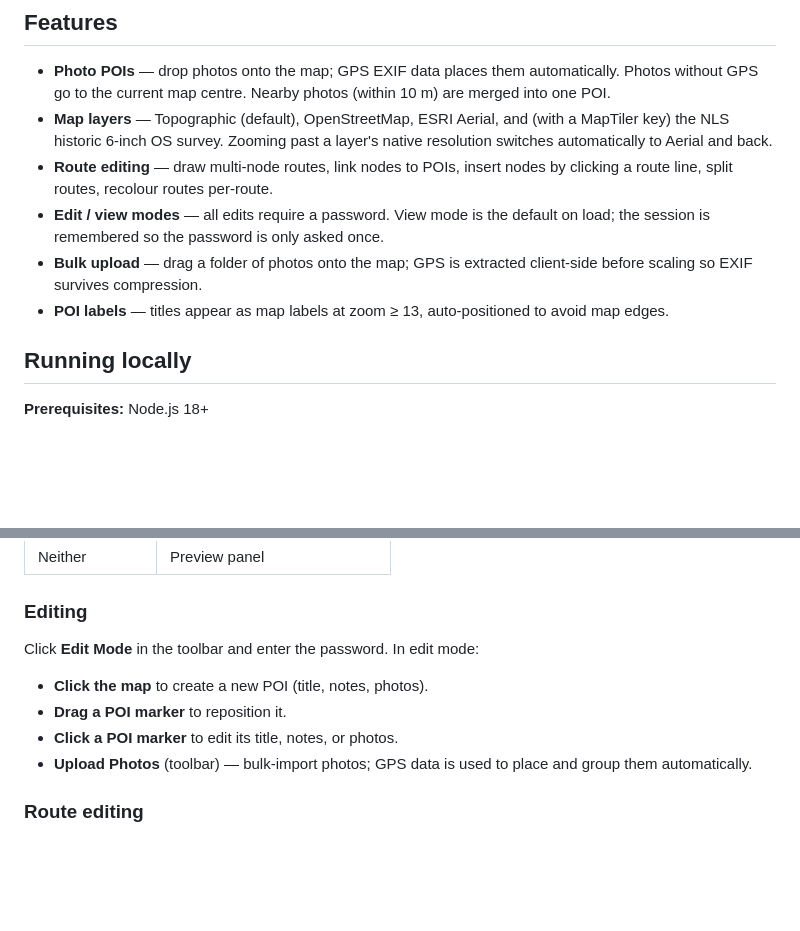
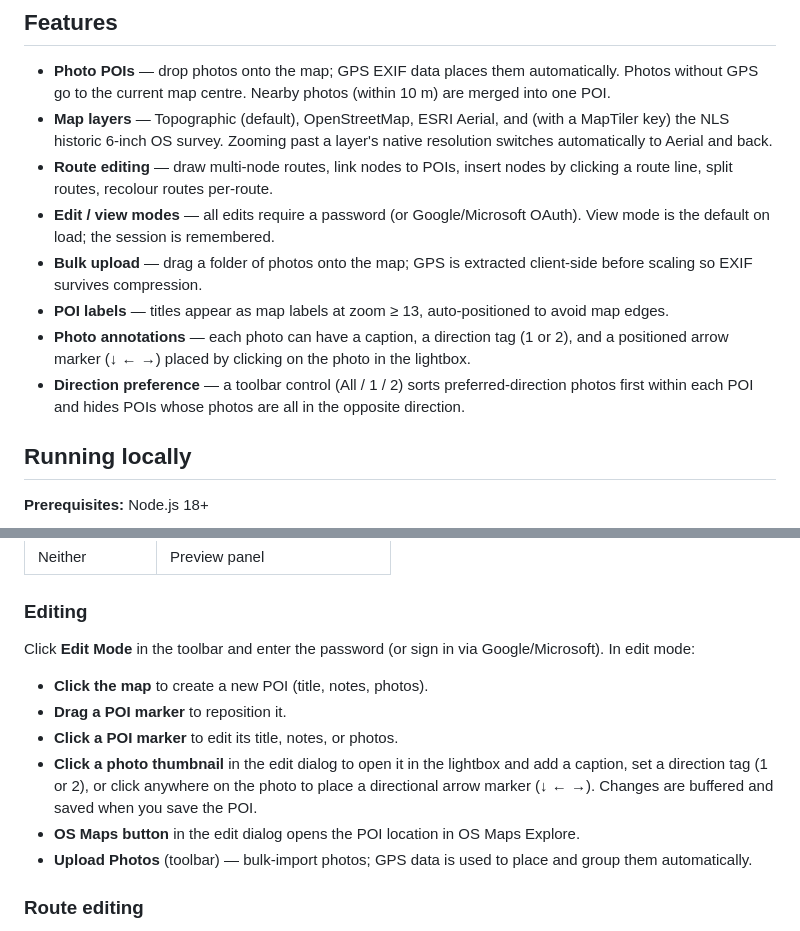
Before and after one commit to alancameronwills/photomap, a Markdown page: README.md, 2 parts joined by grey strips. Drawn GitHub-style; blank space fills up the shorter version.

Commit message:
Update README and CLAUDE.md for photo annotations feature
Co-Authored-By: Claude Sonnet 4.6 <noreply@anthropic.com>

```diff
--- a/README.md
+++ b/README.md
@@ -7,9 +7,11 @@ An interactive map for organising geotagged photos and hand-drawn routes. Photos
 - **Photo POIs** — drop photos onto the map; GPS EXIF data places them automatically. Photos without GPS go to the current map centre. Nearby photos (within 10 m) are merged into one POI.
 - **Map layers** — Topographic (default), OpenStreetMap, ESRI Aerial, and (with a MapTiler key) the NLS historic 6-inch OS survey. Zooming past a layer's native resolution switches automatically to Aerial and back.
 - **Route editing** — draw multi-node routes, link nodes to POIs, insert nodes by clicking a route line, split routes, recolour routes per-route.
-- **Edit / view modes** — all edits require a password. View mode is the default on load; the session is remembered so the password is only asked once.
+- **Edit / view modes** — all edits require a password (or Google/Microsoft OAuth). View mode is the default on load; the session is remembered.
 - **Bulk upload** — drag a folder of photos onto the map; GPS is extracted client-side before scaling so EXIF survives compression.
 - **POI labels** — titles appear as map labels at zoom ≥ 13, auto-positioned to avoid map edges.
+- **Photo annotations** — each photo can have a caption, a direction tag (1 or 2), and a positioned arrow marker (↓ ← →) placed by clicking on the photo in the lightbox.
+- **Direction preference** — a toolbar control (All / 1 / 2) sorts preferred-direction photos first within each POI and hides POIs whose photos are all in the opposite direction.
 
 ## Running locally
 
@@ -80,11 +82,13 @@ Clicking a POI marker opens a view depending on its content:
 
 ### Editing
 
-Click **Edit Mode** in the toolbar and enter the password. In edit mode:
+Click **Edit Mode** in the toolbar and enter the password (or sign in via Google/Microsoft). In edit mode:
 
 - **Click the map** to create a new POI (title, notes, photos).
 - **Drag a POI marker** to reposition it.
 - **Click a POI marker** to edit its title, notes, or photos.
+- **Click a photo thumbnail** in the edit dialog to open it in the lightbox and add a caption, set a direction tag (1 or 2), or click anywhere on the photo to place a directional arrow marker (↓ ← →). Changes are buffered and saved when you save the POI.
+- **OS Maps button** in the edit dialog opens the POI location in OS Maps Explore.
 - **Upload Photos** (toolbar) — bulk-import photos; GPS data is used to place and group them automatically.
 
 ### Route editing
```
Also changed, not shown: CLAUDE.md (+14 -4 lines).
